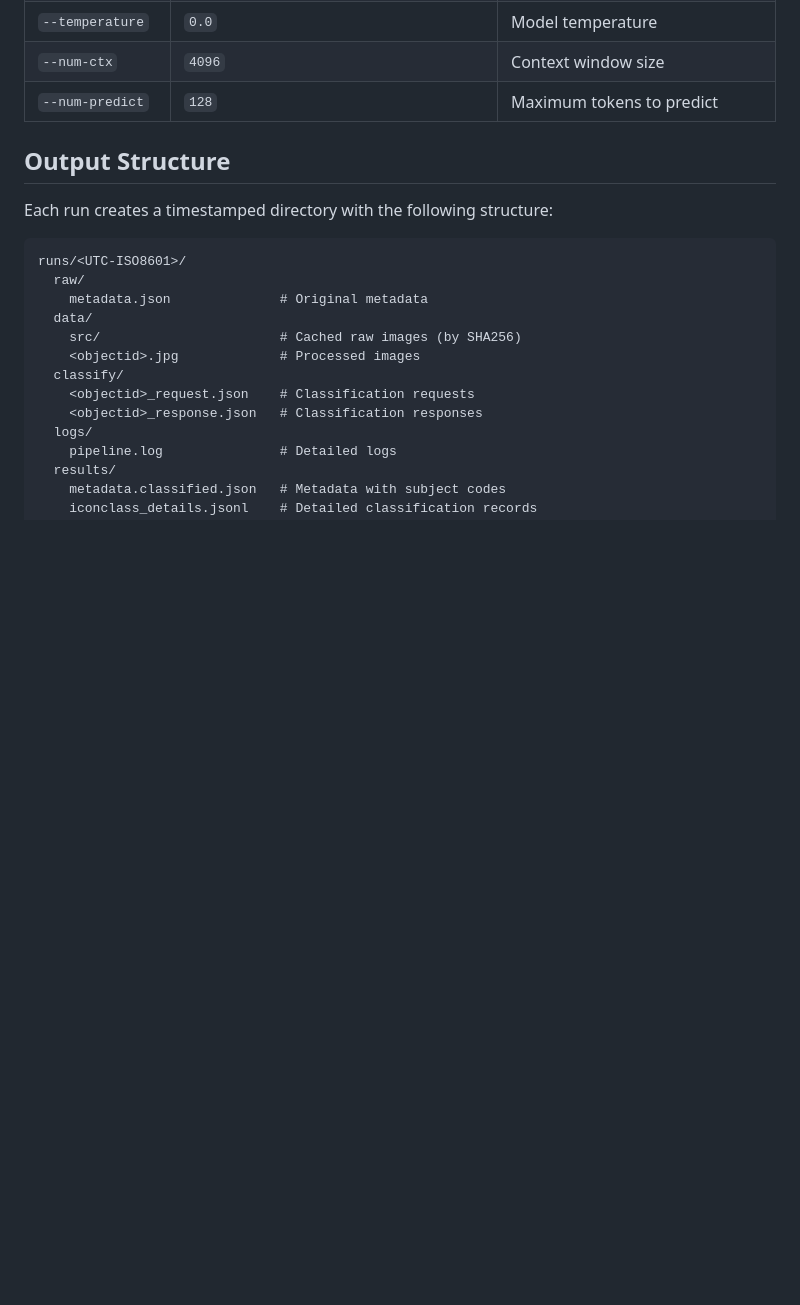
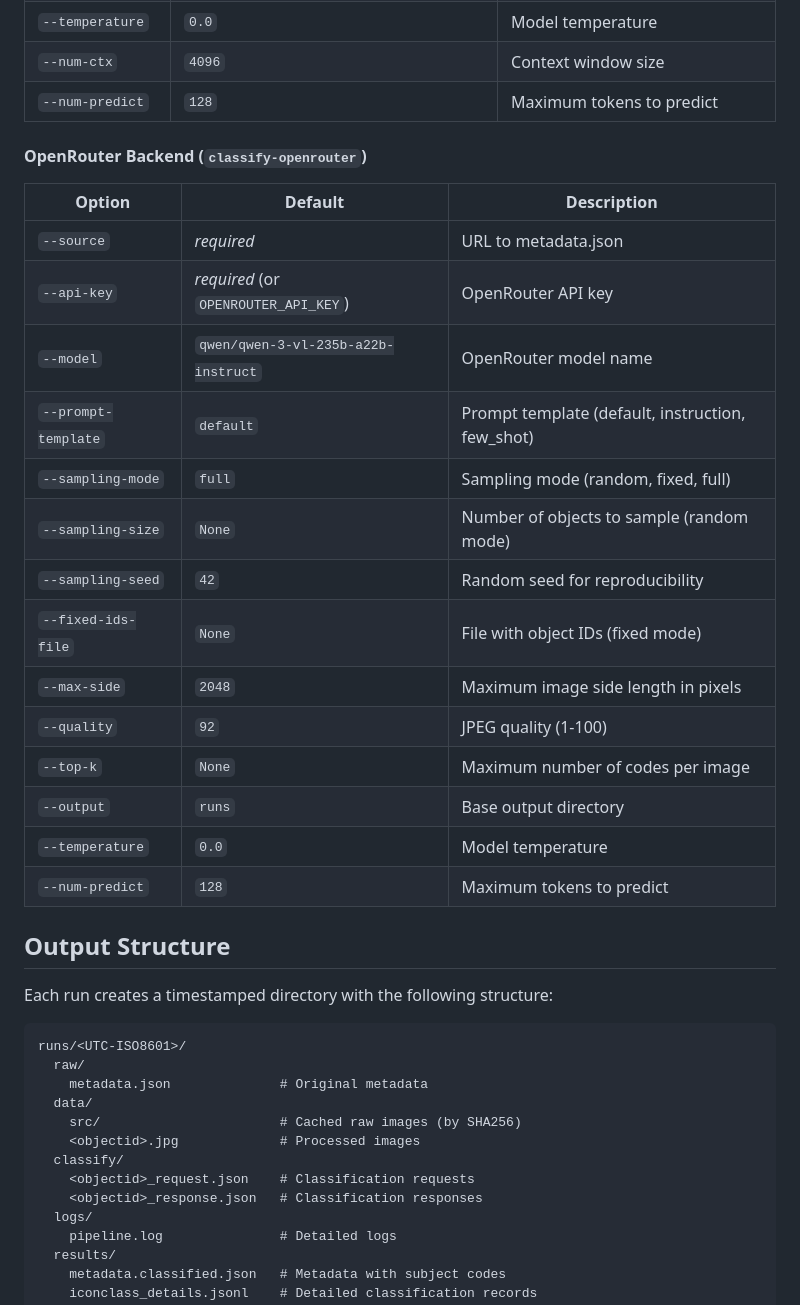
Before and after one commit to Stadt-Geschichte-Basel/iconclass-classification, a Markdown page: USAGE.md, the part around one of its changes. Drawn GitHub-style; blank space fills up the shorter version.

```diff
--- a/USAGE.md
+++ b/USAGE.md
@@ -182,6 +229,25 @@ python -m iconclass_classification classify \
 | `--temperature`     | `0.0`                                          | Model temperature                                |
 | `--num-ctx`         | `4096`                                         | Context window size                              |
 | `--num-predict`     | `128`                                          | Maximum tokens to predict                        |
+
+#### OpenRouter Backend (`classify-openrouter`)
+
+| Option              | Default                              | Description                                      |
+| ------------------- | ------------------------------------ | ------------------------------------------------ |
+| `--source`          | _required_                           | URL to metadata.json                             |
+| `--api-key`         | _required_ (or `OPENROUTER_API_KEY`) | OpenRouter API key                               |
+| `--model`           | `qwen/qwen-3-vl-235b-a22b-instruct`  | OpenRouter model name                            |
+| `--prompt-template` | `default`                            | Prompt template (default, instruction, few_shot) |
+| `--sampling-mode`   | `full`                               | Sampling mode (random, fixed, full)              |
+| `--sampling-size`   | `None`                               | Number of objects to sample (random mode)        |
+| `--sampling-seed`   | `42`                                 | Random seed for reproducibility                  |
+| `--fixed-ids-file`  | `None`                               | File with object IDs (fixed mode)                |
+| `--max-side`        | `2048`                               | Maximum image side length in pixels              |
+| `--quality`         | `92`                                 | JPEG quality (1-100)                             |
+| `--top-k`           | `None`                               | Maximum number of codes per image                |
+| `--output`          | `runs`                               | Base output directory                            |
+| `--temperature`     | `0.0`                                | Model temperature                                |
+| `--num-predict`     | `128`                                | Maximum tokens to predict                        |
 
 ## Output Structure
 
```
Also changed, not shown: other parts of USAGE.md (+51 -4 lines), README.md (+13 -3 lines), documentation/training-and-prompting.md (+24 -10 lines).
